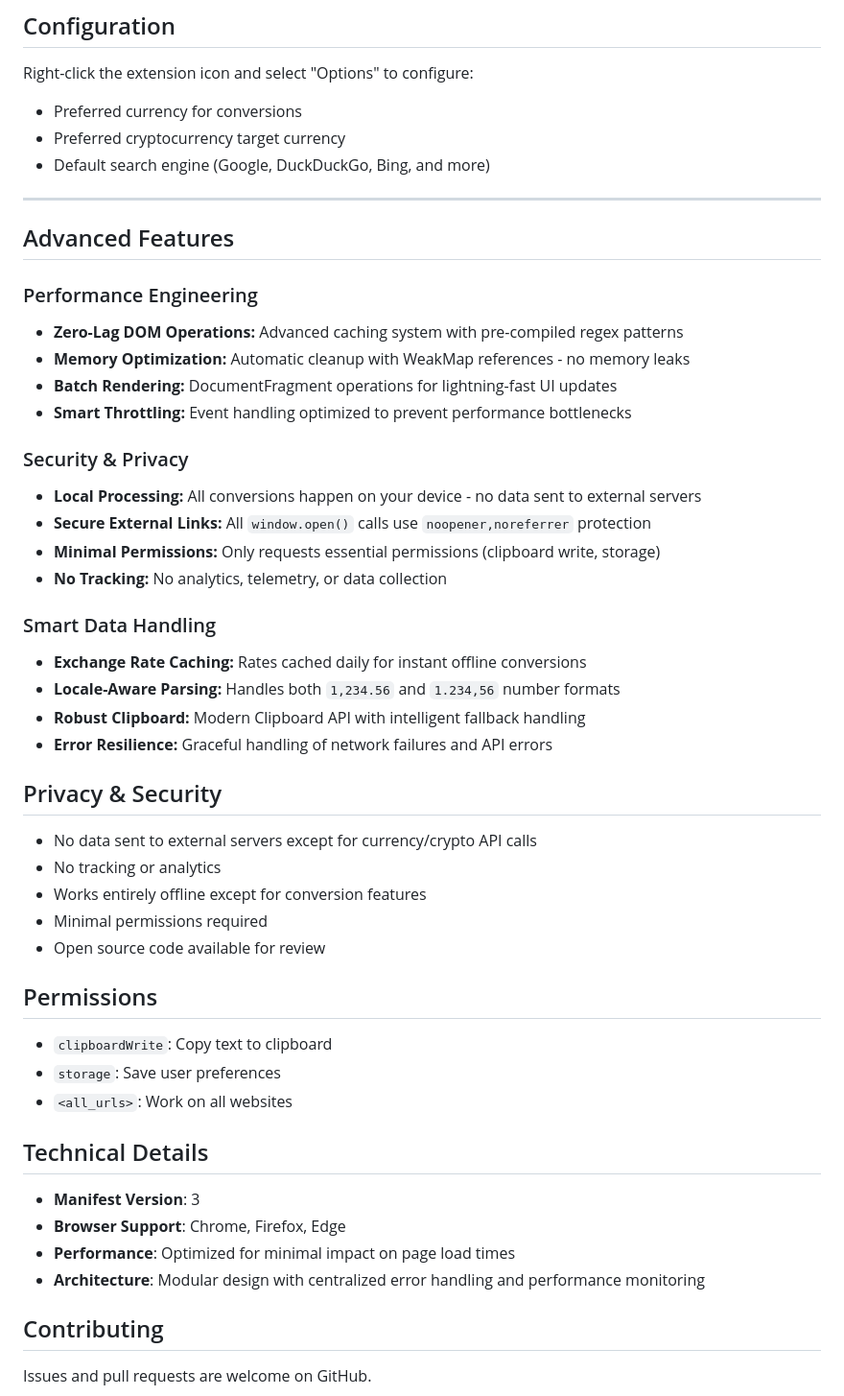
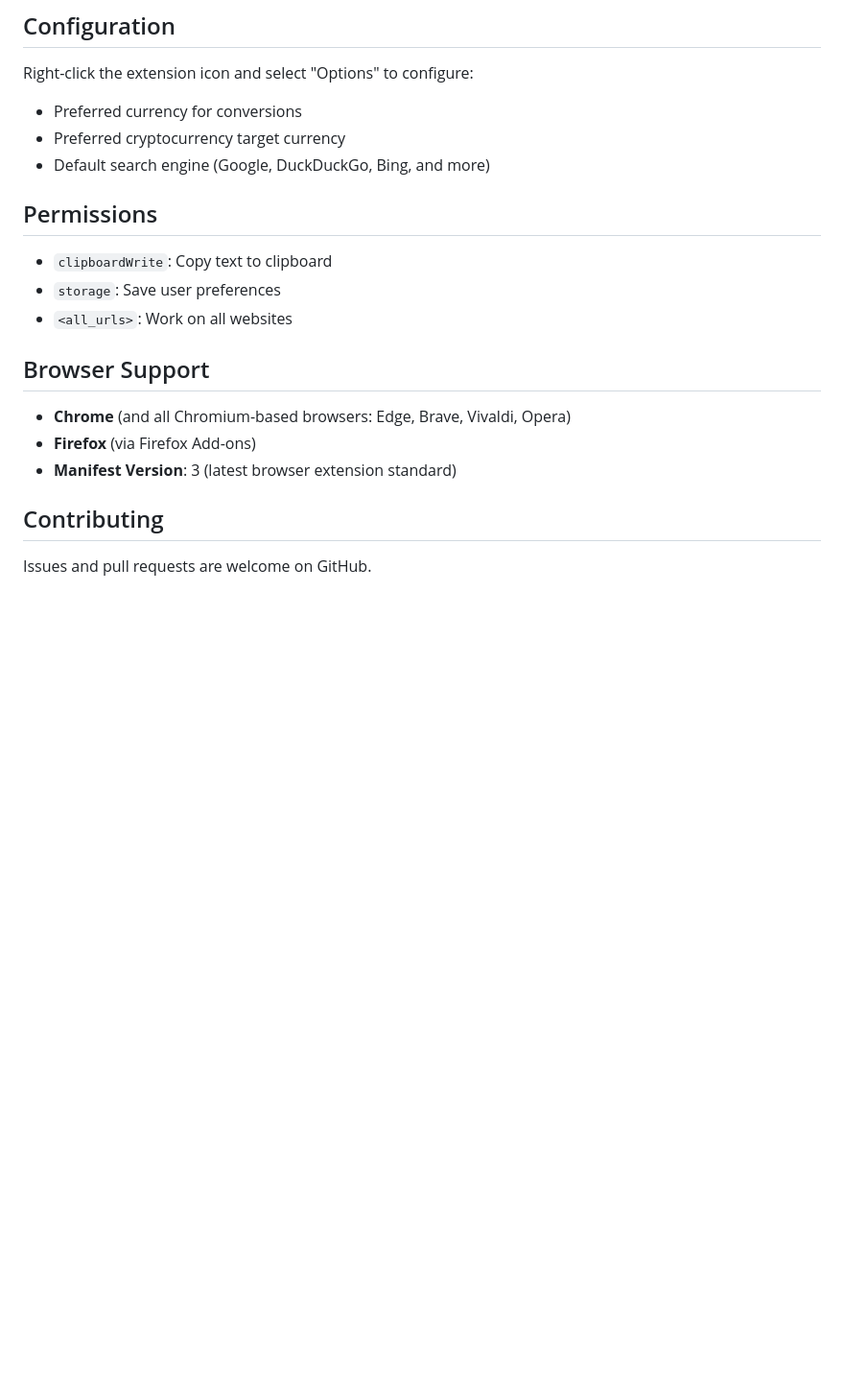
Before and after one commit to Krasen007/SearchPopup, a Markdown page: README.md, the part around one of its changes. Shown at 96% size. GitHub-like rendering; blank space fills up the shorter version.

```diff
--- a/README.md
+++ b/README.md
@@ -142,48 +131,17 @@ Right-click the extension icon and select "Options" to configure:
 - Preferred cryptocurrency target currency
 - Default search engine (Google, DuckDuckGo, Bing, and more)
 
----
-
-## Advanced Features
-
-### Performance Engineering
-- **Zero-Lag DOM Operations:** Advanced caching system with pre-compiled regex patterns
-- **Memory Optimization:** Automatic cleanup with WeakMap references - no memory leaks
-- **Batch Rendering:** DocumentFragment operations for lightning-fast UI updates
-- **Smart Throttling:** Event handling optimized to prevent performance bottlenecks
-
-### Security & Privacy
-- **Local Processing:** All conversions happen on your device - no data sent to external servers
-- **Secure External Links:** All `window.open()` calls use `noopener,noreferrer` protection
-- **Minimal Permissions:** Only requests essential permissions (clipboard write, storage)
-- **No Tracking:** No analytics, telemetry, or data collection
-
-### Smart Data Handling
-- **Exchange Rate Caching:** Rates cached daily for instant offline conversions
-- **Locale-Aware Parsing:** Handles both `1,234.56` and `1.234,56` number formats
-- **Robust Clipboard:** Modern Clipboard API with intelligent fallback handling
-- **Error Resilience:** Graceful handling of network failures and API errors
-
-## Privacy & Security
-
-- No data sent to external servers except for currency/crypto API calls
-- No tracking or analytics
-- Works entirely offline except for conversion features
-- Minimal permissions required
-- Open source code available for review
-
 ## Permissions
 
 - `clipboardWrite`: Copy text to clipboard
 - `storage`: Save user preferences
 - `<all_urls>`: Work on all websites
 
-## Technical Details
+## Browser Support
 
-- **Manifest Version**: 3
-- **Browser Support**: Chrome, Firefox, Edge
-- **Performance**: Optimized for minimal impact on page load times
-- **Architecture**: Modular design with centralized error handling and performance monitoring
+- **Chrome** (and all Chromium-based browsers: Edge, Brave, Vivaldi, Opera)
+- **Firefox** (via Firefox Add-ons)
+- **Manifest Version**: 3 (latest browser extension standard)
 
 ## Contributing
 
```
Also changed, not shown: other parts of README.md (+8 -19 lines).
